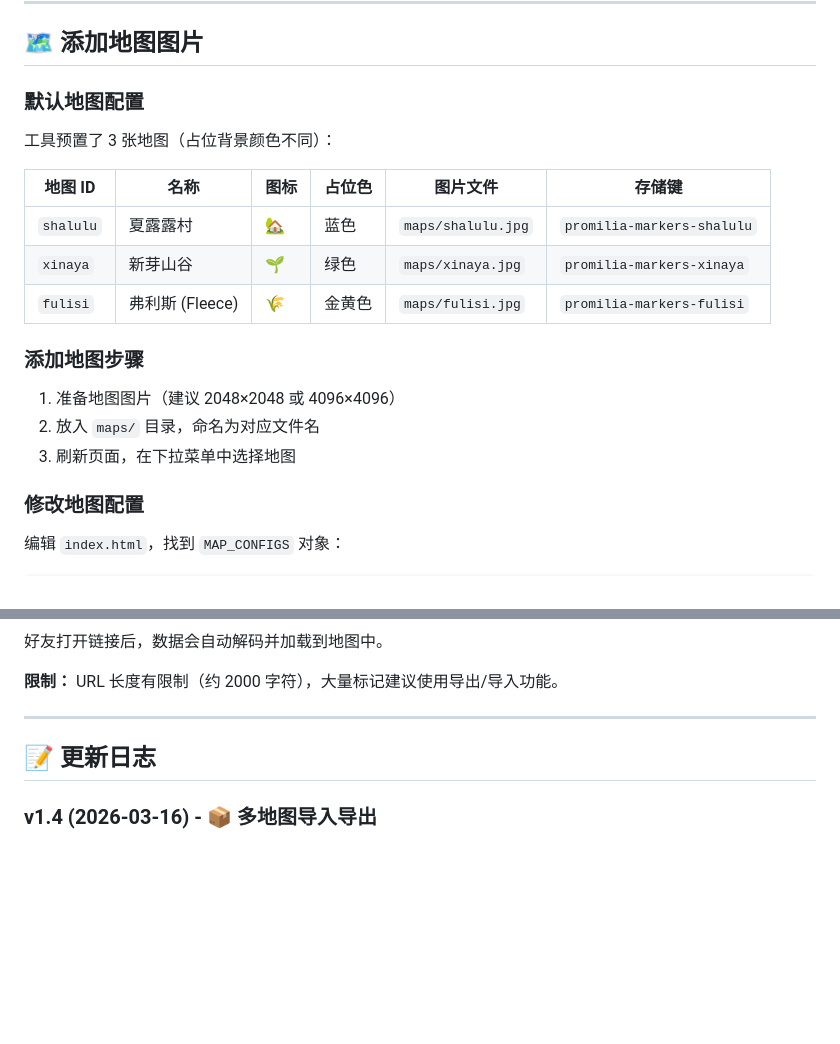
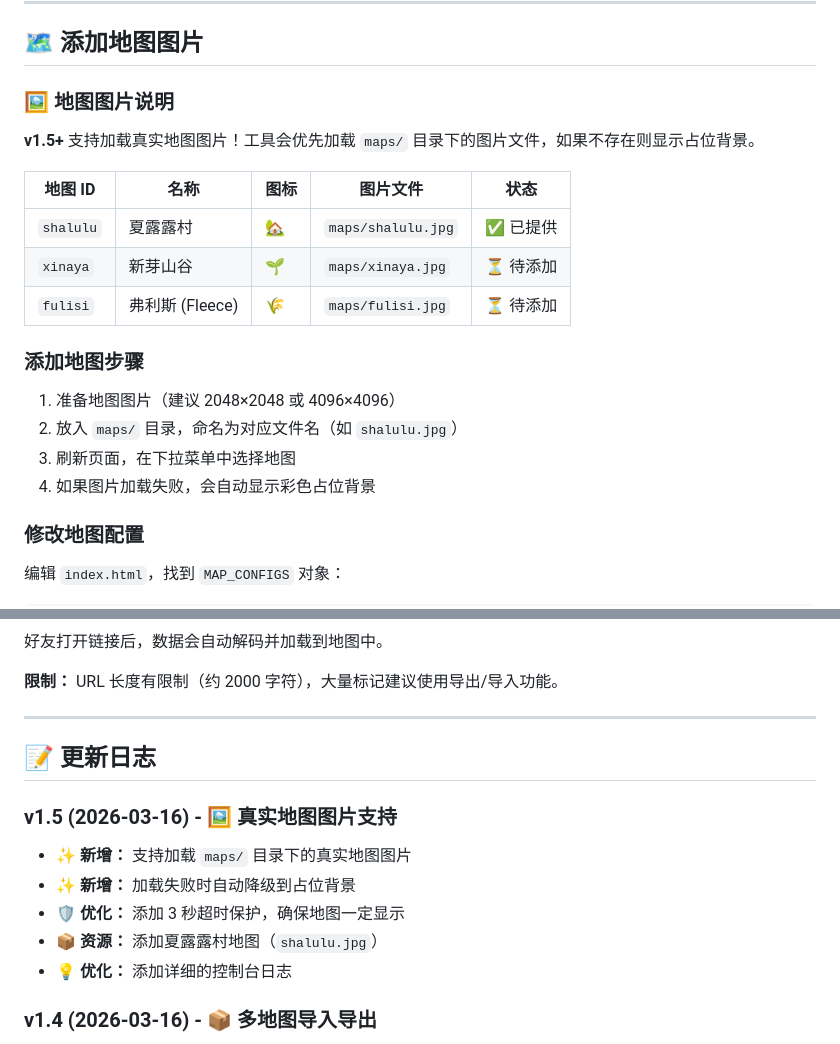
Before and after one commit to licy18/promilia-map-tool, a Markdown page: README.md, 2 parts joined by grey strips. GitHub-like rendering; blank space fills up the shorter version.

Commit message:
docs: 更新 README 添加 v1.5 地图图片说明

```diff
--- a/README.md
+++ b/README.md
@@ -64,21 +64,22 @@ promilia-map-tool/
 
 ## 🗺️ 添加地图图片
 
-### 默认地图配置
+### 🖼️ 地图图片说明
 
-工具预置了 3 张地图（占位背景颜色不同）：
+**v1.5+** 支持加载真实地图图片！工具会优先加载 `maps/` 目录下的图片文件，如果不存在则显示占位背景。
 
-| 地图 ID | 名称 | 图标 | 占位色 | 图片文件 | 存储键 |
-|--------|------|------|--------|----------|--------|
-| `shalulu` | 夏露露村 | 🏡 | 蓝色 | `maps/shalulu.jpg` | `promilia-markers-shalulu` |
-| `xinaya` | 新芽山谷 | 🌱 | 绿色 | `maps/xinaya.jpg` | `promilia-markers-xinaya` |
-| `fulisi` | 弗利斯 (Fleece) | 🌾 | 金黄色 | `maps/fulisi.jpg` | `promilia-markers-fulisi` |
+| 地图 ID | 名称 | 图标 | 图片文件 | 状态 |
+|--------|------|------|----------|------|
+| `shalulu` | 夏露露村 | 🏡 | `maps/shalulu.jpg` | ✅ 已提供 |
+| `xinaya` | 新芽山谷 | 🌱 | `maps/xinaya.jpg` | ⏳ 待添加 |
+| `fulisi` | 弗利斯 (Fleece) | 🌾 | `maps/fulisi.jpg` | ⏳ 待添加 |
 
 ### 添加地图步骤
 
 1. 准备地图图片（建议 2048×2048 或 4096×4096）
-2. 放入 `maps/` 目录，命名为对应文件名
+2. 放入 `maps/` 目录，命名为对应文件名（如 `shalulu.jpg`）
 3. 刷新页面，在下拉菜单中选择地图
+4. 如果图片加载失败，会自动显示彩色占位背景
 
 ### 修改地图配置
 
@@ -196,6 +197,13 @@ https://your-site.com#index.html#data=eyJtYXJrZXJzIjpbXX0=
 
 ## 📝 更新日志
 
+### v1.5 (2026-03-16) - 🖼️ 真实地图图片支持
+- ✨ **新增：** 支持加载 `maps/` 目录下的真实地图图片
+- ✨ **新增：** 加载失败时自动降级到占位背景
+- 🛡️ **优化：** 添加 3 秒超时保护，确保地图一定显示
+- 📦 **资源：** 添加夏露露村地图（`shalulu.jpg`）
+- 💡 **优化：** 添加详细的控制台日志
+
 ### v1.4 (2026-03-16) - 📦 多地图导入导出
 - ✨ **重构：** 导出功能改为导出所有地图的完整数据（不再只导出当前地图）
 - ✨ **重构：** 导入功能支持多地图格式，自动导入到对应地图
```
